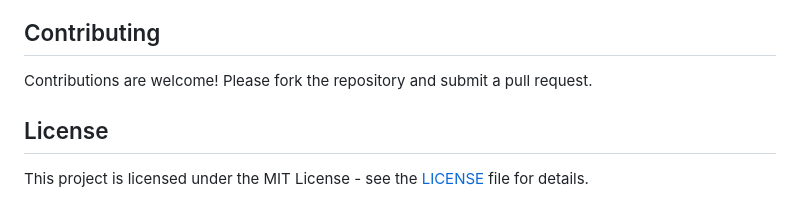
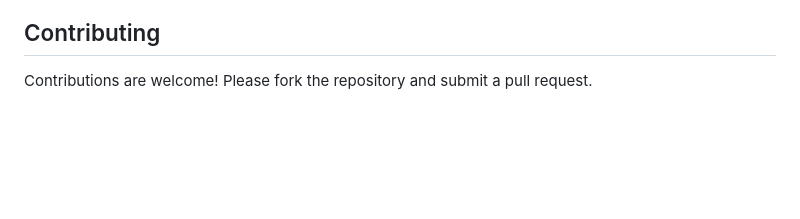
Before and after one commit to jtbnz/TruckChecks, a Markdown page: README.md, the part around the change. GitHub-like rendering; blank space fills up the shorter version.

Commit message:
Update README.md
clean up license

```diff
--- a/README.md
+++ b/README.md
@@ -84,7 +84,3 @@ A SQL file for setting up the initial database structure. Includes tables for tr
 ## Contributing
 
 Contributions are welcome! Please fork the repository and submit a pull request.
-
-## License
-
-This project is licensed under the MIT License - see the [LICENSE](LICENSE) file for details.
```
